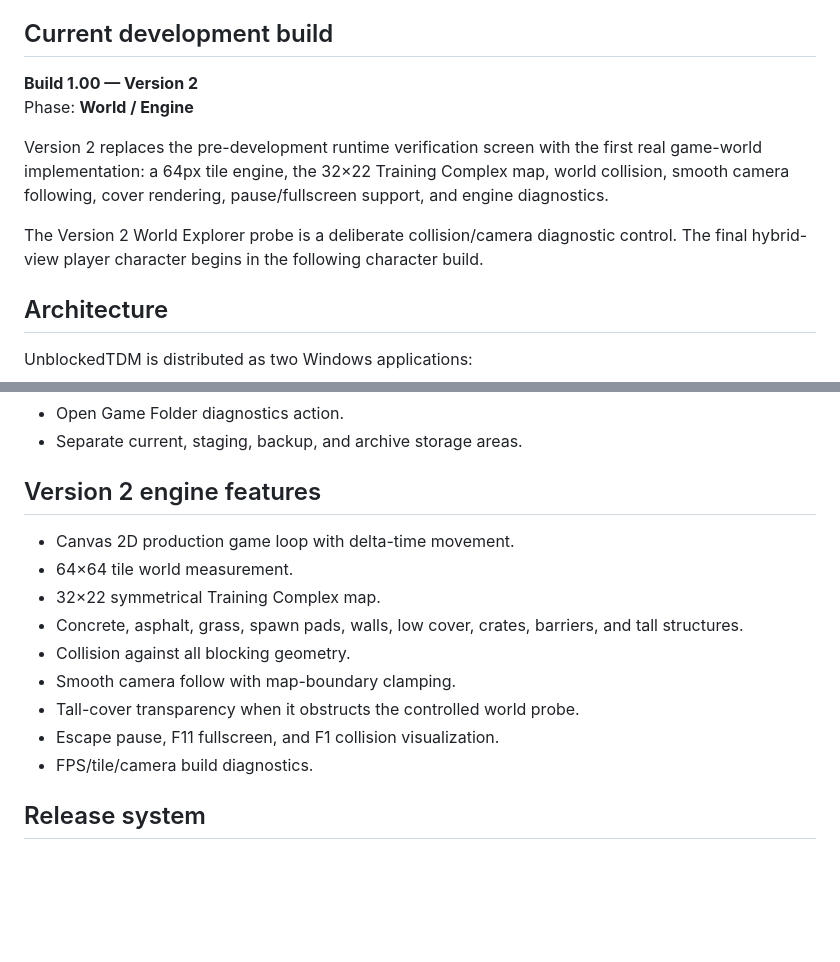
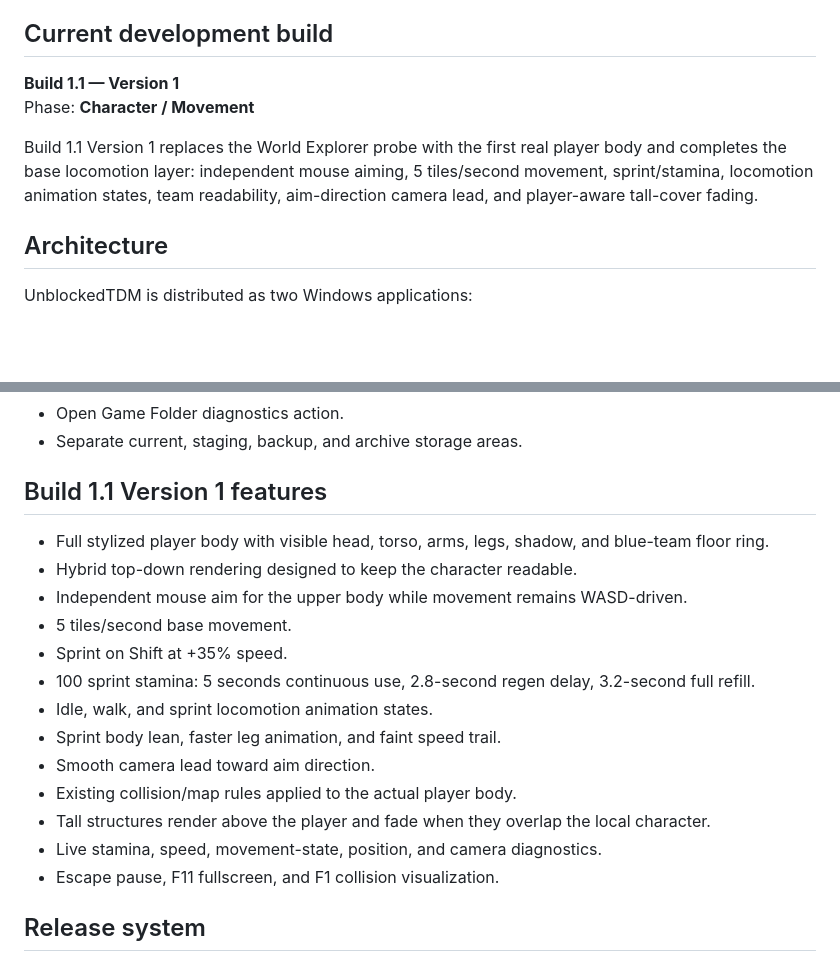
Before and after one commit to nhicksenterprises2025-maker/unblockedtdm, a Markdown page: README.md, 2 parts joined by grey strips. Drawn GitHub-style; blank space fills up the shorter version.

Commit message:
Document Build 1.1 v1 character movement

```diff
--- a/README.md
+++ b/README.md
@@ -6,12 +6,10 @@ The game name and technical versioning are **UnblockedTDM**. "Beta" describes th
 
 ## Current development build
 
-**Build 1.00 — Version 2**
-Phase: **World / Engine**
+**Build 1.1 — Version 1**
+Phase: **Character / Movement**
 
-Version 2 replaces the pre-development runtime verification screen with the first real game-world implementation: a 64px tile engine, the 32×22 Training Complex map, world collision, smooth camera following, cover rendering, pause/fullscreen support, and engine diagnostics.
-
-The Version 2 World Explorer probe is a deliberate collision/camera diagnostic control. The final hybrid-view player character begins in the following character build.
+Build 1.1 Version 1 replaces the World Explorer probe with the first real player body and completes the base locomotion layer: independent mouse aiming, 5 tiles/second movement, sprint/stamina, locomotion animation states, team readability, aim-direction camera lead, and player-aware tall-cover fading.
 
 ## Architecture
 
@@ -36,17 +34,21 @@ The NSIS installer is configured as a per-user installation. Player/launcher dat
 - Open Game Folder diagnostics action.
 - Separate current, staging, backup, and archive storage areas.
 
-## Version 2 engine features
+## Build 1.1 Version 1 features
 
-- Canvas 2D production game loop with delta-time movement.
-- 64×64 tile world measurement.
-- 32×22 symmetrical Training Complex map.
-- Concrete, asphalt, grass, spawn pads, walls, low cover, crates, barriers, and tall structures.
-- Collision against all blocking geometry.
-- Smooth camera follow with map-boundary clamping.
-- Tall-cover transparency when it obstructs the controlled world probe.
+- Full stylized player body with visible head, torso, arms, legs, shadow, and blue-team floor ring.
+- Hybrid top-down rendering designed to keep the character readable.
+- Independent mouse aim for the upper body while movement remains WASD-driven.
+- 5 tiles/second base movement.
+- Sprint on Shift at +35% speed.
+- 100 sprint stamina: 5 seconds continuous use, 2.8-second regen delay, 3.2-second full refill.
+- Idle, walk, and sprint locomotion animation states.
+- Sprint body lean, faster leg animation, and faint speed trail.
+- Smooth camera lead toward aim direction.
+- Existing collision/map rules applied to the actual player body.
+- Tall structures render above the player and fade when they overlap the local character.
+- Live stamina, speed, movement-state, position, and camera diagnostics.
 - Escape pause, F11 fullscreen, and F1 collision visualization.
-- FPS/tile/camera build diagnostics.
 
 ## Release system
 
```
